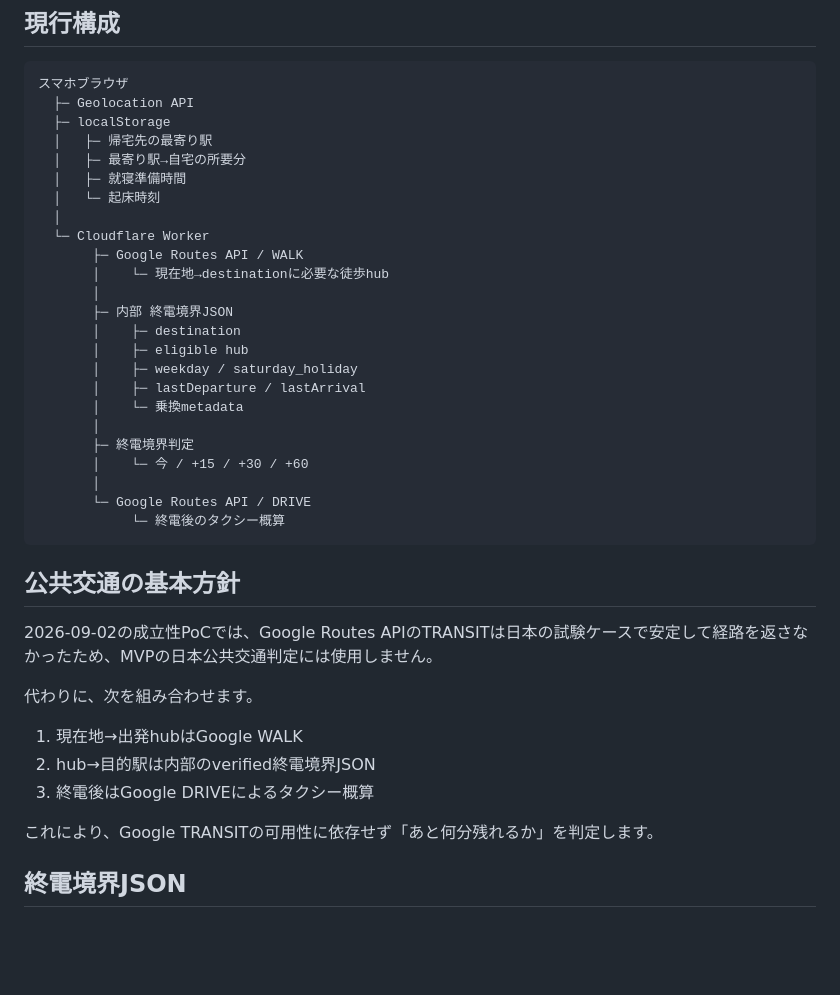
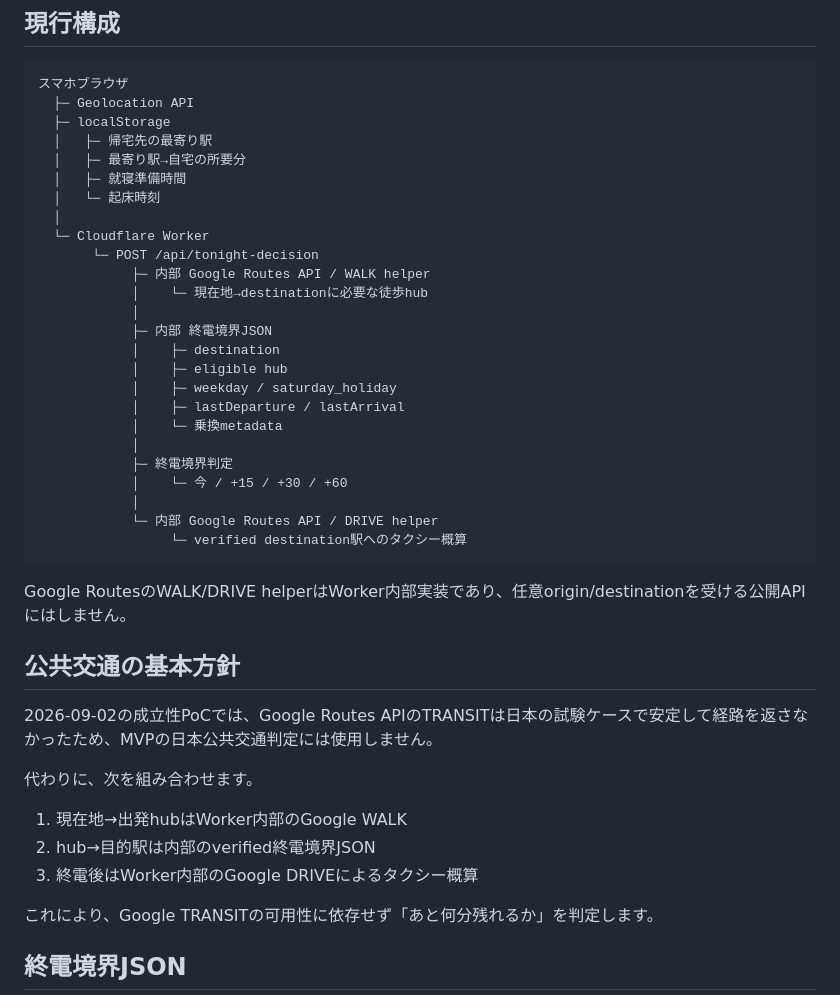
Before and after one commit to ha-rookie/ato-ippai-navi, a Markdown page: docs/architecture.md, the part around one of its changes. Drawn GitHub-style; blank space fills up the shorter version.

````diff
--- a/docs/architecture.md
+++ b/docs/architecture.md
@@ -20,22 +20,25 @@
   │   └─ 起床時刻
   │
   └─ Cloudflare Worker
-       ├─ Google Routes API / WALK
-       │    └─ 現在地→destinationに必要な徒歩hub
-       │
-       ├─ 内部 終電境界JSON
-       │    ├─ destination
-       │    ├─ eligible hub
-       │    ├─ weekday / saturday_holiday
-       │    ├─ lastDeparture / lastArrival
-       │    └─ 乗換metadata
-       │
-       ├─ 終電境界判定
-       │    └─ 今 / +15 / +30 / +60
-       │
-       └─ Google Routes API / DRIVE
-            └─ 終電後のタクシー概算
+       └─ POST /api/tonight-decision
+            ├─ 内部 Google Routes API / WALK helper
+            │    └─ 現在地→destinationに必要な徒歩hub
+            │
+            ├─ 内部 終電境界JSON
+            │    ├─ destination
+            │    ├─ eligible hub
+            │    ├─ weekday / saturday_holiday
+            │    ├─ lastDeparture / lastArrival
+            │    └─ 乗換metadata
+            │
+            ├─ 終電境界判定
+            │    └─ 今 / +15 / +30 / +60
+            │
+            └─ 内部 Google Routes API / DRIVE helper
+                 └─ verified destination駅へのタクシー概算
 ```
+
+Google RoutesのWALK/DRIVE helperはWorker内部実装であり、任意origin/destinationを受ける公開APIにはしません。
 
 ## 公共交通の基本方針
 
@@ -43,9 +46,9 @@
 
 代わりに、次を組み合わせます。
 
-1. 現在地→出発hubはGoogle WALK
+1. 現在地→出発hubはWorker内部のGoogle WALK
 2. hub→目的駅は内部のverified終電境界JSON
-3. 終電後はGoogle DRIVEによるタクシー概算
+3. 終電後はWorker内部のGoogle DRIVEによるタクシー概算
 
 これにより、Google TRANSITの可用性に依存せず「あと何分残れるか」を判定します。
 
````
Also changed, not shown: other parts of docs/architecture.md (+37 -10 lines).
